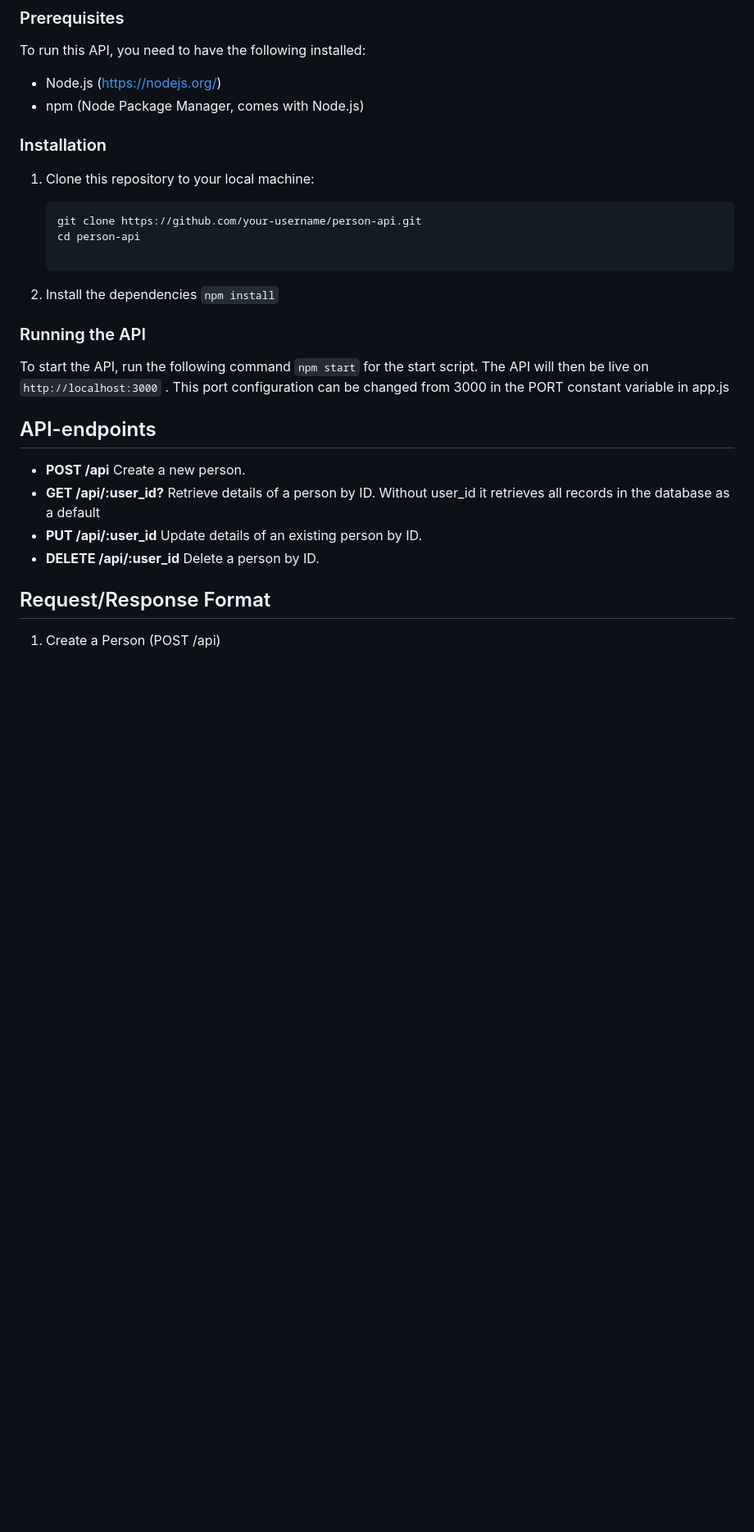
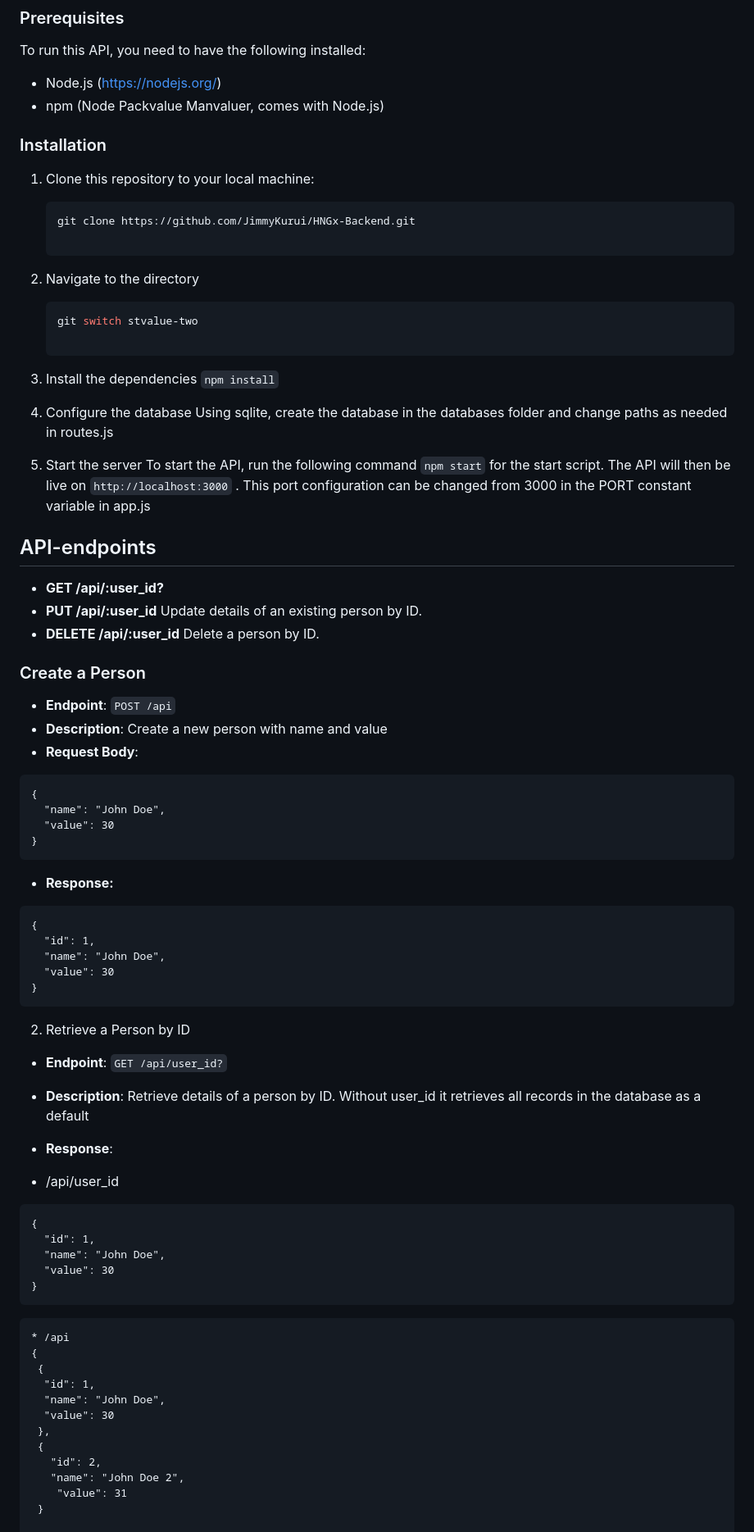
Before and after one commit to JimmyKurui/HNGx-Backend, a Markdown page: README.md, the part around the change printed below. Shown: that part at 82% size. Drawn GitHub-style; blank space fills up the shorter version.

Commit message:
Update README.md to recommended changes

````diff
--- a/README.md
+++ b/README.md
@@ -30,28 +29,76 @@ This is a simple REST API for managing persons. It allows you to perform CRUD op
 To run this API, you need to have the following installed:
 
 - Node.js (https://nodejs.org/)
-- npm (Node Package Manager, comes with Node.js)
+- npm (Node Packvalue Manvaluer, comes with Node.js)
 
 ### Installation
 
 1. Clone this repository to your local machine:
 
    ```bash
-   git clone https://github.com/your-username/person-api.git
-   cd person-api
+   git clone https://github.com/JimmyKurui/HNGx-Backend.git
 
-2. Install the dependencies
+2. Navigate to the directory
+   ```bash
+   git switch stvalue-two
+
+3. Install the dependencies
     `npm install`
 
-### Running the API
+5. Configure the database
+   Using sqlite, create the database in the databases folder and change paths as needed in routes.js
+
+6. Start the server
 To start the API, run the following command `npm start` for the start script. The API will then be live on `http://localhost:3000` . This port configuration can be changed from 3000 in the PORT constant variable in app.js
 
 ## API-endpoints
 
-* **POST /api** Create a new person.
-* **GET /api/:user_id?** Retrieve details of a person by ID. Without user_id it retrieves all records in the database as a default
+* **GET /api/:user_id?**
 * **PUT /api/:user_id** Update details of an existing person by ID.
 * **DELETE /api/:user_id** Delete a person by ID.
 
-## Request/Response Format
-1. Create a Person (POST /api)
+### Create a Person
+* **Endpoint**: `POST /api`
+* **Description**: Create a new person with name and value
+* **Request Body**:
+```
+{
+  "name": "John Doe",
+  "value": 30
+}
+```
+* **Response:**
+```
+{
+  "id": 1,
+  "name": "John Doe",
+  "value": 30
+}
+```
+2. Retrieve a Person by ID
+* **Endpoint**: `GET /api/user_id?`
+* **Description**: Retrieve details of a person by ID. Without user_id it retrieves all records in the database as a default
+* **Response**:
+
+* /api/user_id
+```
+{
+  "id": 1,
+  "name": "John Doe",
+  "value": 30
+}
+```
+```
+* /api
+{
+ {
+  "id": 1,
+  "name": "John Doe",
+  "value": 30
+ },
+ {
+   "id": 2,
+   "name": "John Doe 2",
+    "value": 31
+ }
+
````
Also changed, not shown: other parts of README.md (+23 -91 lines).
